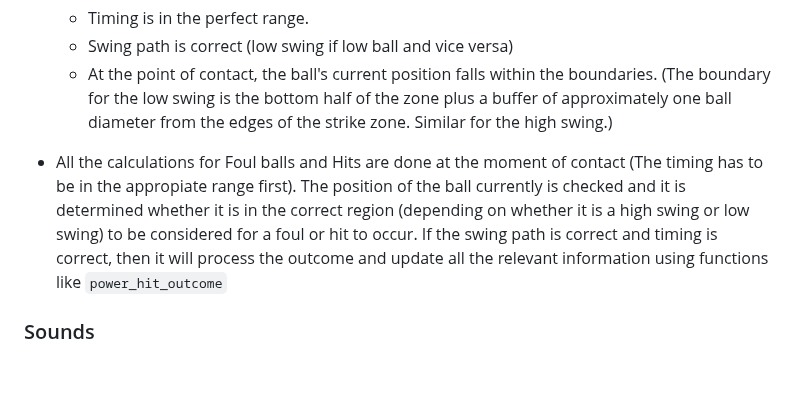
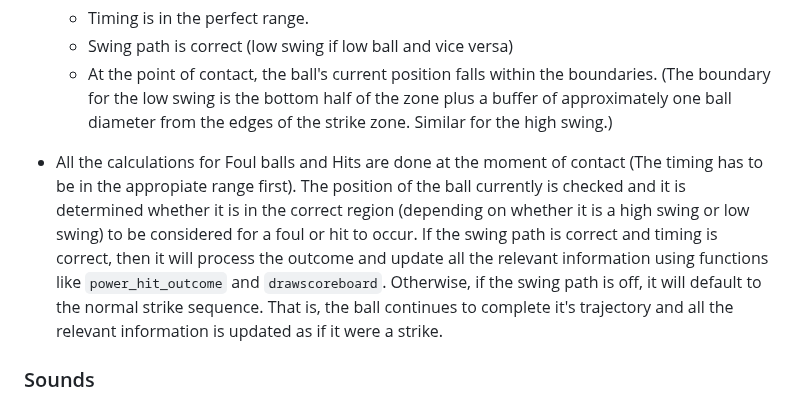
Before and after one commit to Luoq1-Xu/Stuff, a Markdown page: FINALPROJECT-USETHEFOLDER/README.md, the part around the change. Drawn GitHub-style; blank space fills up the shorter version.

Commit message:
Mon, May 22, 2023, 1:13 PM +08:00

```diff
--- a/FINALPROJECT-USETHEFOLDER/README.md
+++ b/FINALPROJECT-USETHEFOLDER/README.md
@@ -93,7 +93,10 @@ https://stackoverflow.com/questions/401847/circle-rectangle-collision-detection-
     - Swing path is correct (low swing if low ball and vice versa)
     - At the point of contact, the ball's current position falls within the boundaries. (The boundary for the low swing is the bottom half of the zone plus a buffer of approximately one ball diameter from the edges of the strike zone. Similar for the high swing.)
 
-- All the calculations for Foul balls and Hits are done at the moment of contact (The timing has to be in the appropiate range first). The position of the ball currently is checked and it is determined whether it is in the correct region (depending on whether it is a high swing or low swing) to be considered for a foul or hit to occur. If the swing path is correct and timing is correct, then it will process the outcome and update all the relevant information using functions like `power_hit_outcome`
+- All the calculations for Foul balls and Hits are done at the moment of contact (The timing has to be in the appropiate range first). The position of the ball currently is checked and it is determined whether it is in the correct region (depending on whether it is a high swing or low swing) to be considered for a foul or hit to occur. If the swing path is correct and timing is correct, then it will process the outcome and update all the relevant information using functions like `power_hit_outcome` and `drawscoreboard`. Otherwise, if the swing path is off, it will default to the normal strike sequence. That is, the ball continues to complete it's trajectory and all the relevant information is updated as if it were a strike.
+
+
+
 
 
 ### Sounds
```
